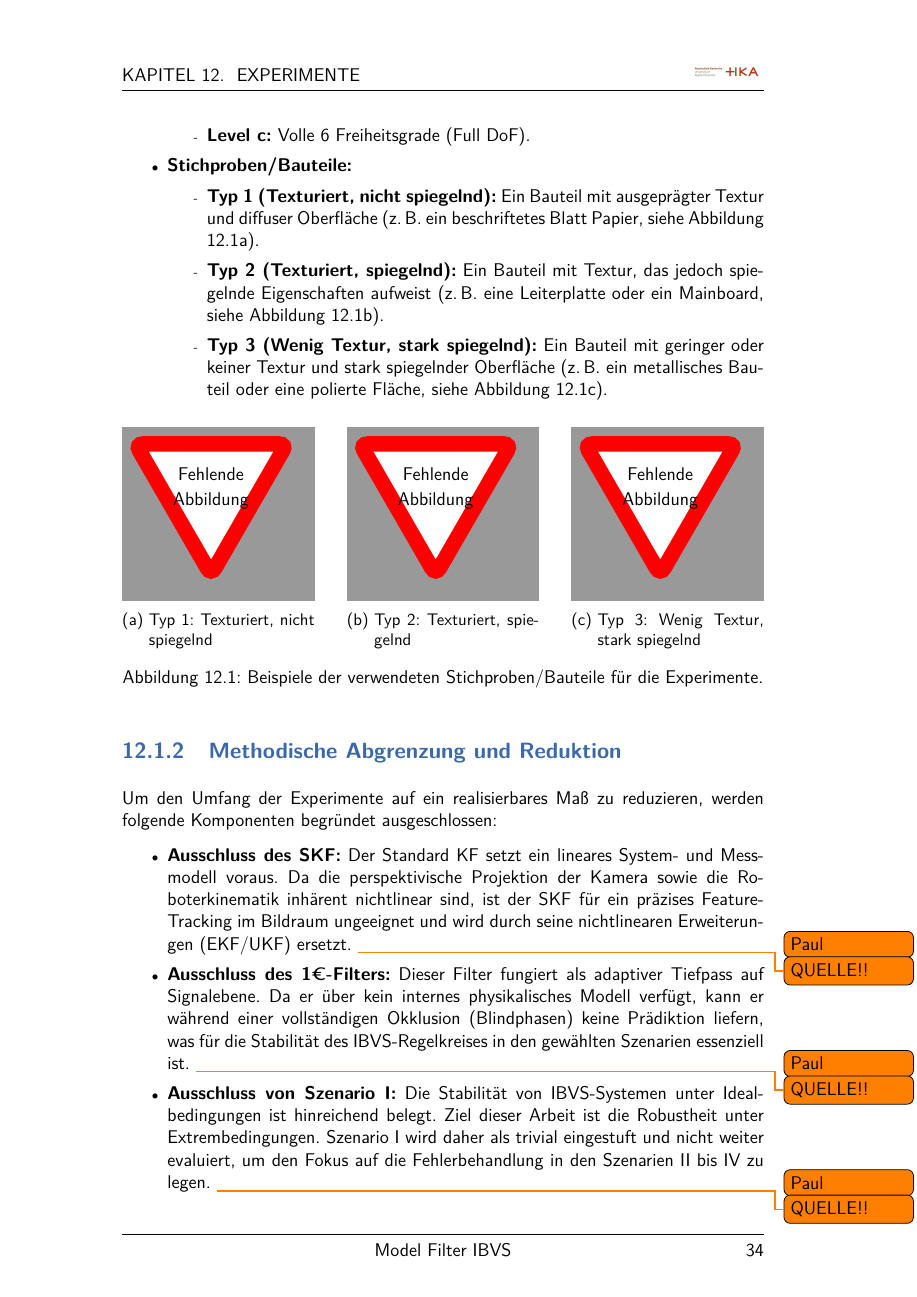
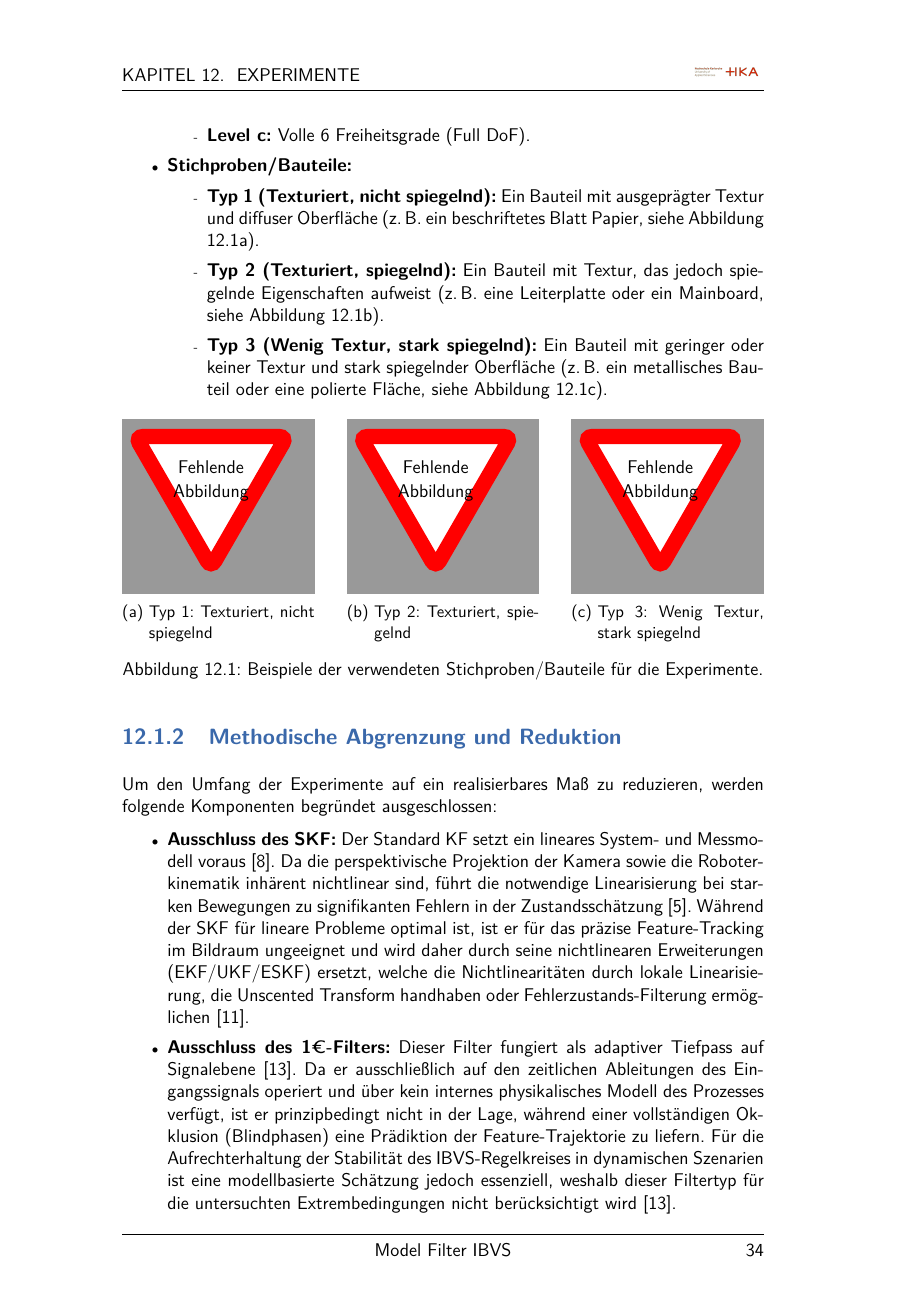
Before and after one commit to Paulchenn/MoKeF, a LaTeX thesis (thesis.tex, which reads TeXFiles/092_Experimente.tex): page 41 of 52. Compiled offline with pdfLaTeX.

Commit message:
Refine exclusion criteria in experiments section with detailed justifications and citations for improved clarity and robustness

```diff
--- a/TeXFiles/092_Experimente.tex
+++ b/TeXFiles/092_Experimente.tex
@@ -84,11 +84,11 @@ Der theoretische Versuchsraum spannt sich aus fünf Dimensionen auf:
 Um den Umfang der Experimente auf ein realisierbares Maß zu reduzieren, werden folgende Komponenten begründet ausgeschlossen:
 
 \begin{listNorm}
-    \item \textbf{Ausschluss des SKF:} Der Standard \ac{KF} setzt ein lineares System- und Messmodell voraus. Da die perspektivische Projektion der Kamera sowie die Roboterkinematik inhärent nichtlinear sind, ist der SKF für ein präzises Feature-Tracking im Bildraum ungeeignet und wird durch seine nichtlinearen Erweiterungen (\ac{EKF}/\ac{UKF}) ersetzt. \todo[author=Paul]{QUELLE!!}
+    \item \textbf{Ausschluss des SKF:} Der Standard \ac{KF} setzt ein lineares System- und Messmodell voraus~\cite{kalman1960new}. Da die perspektivische Projektion der Kamera sowie die Roboterkinematik inhärent nichtlinear sind, führt die notwendige Linearisierung bei starken Bewegungen zu signifikanten Fehlern in der Zustandsschätzung~\cite{thrun2005probabilistic}. Während der SKF für lineare Probleme optimal ist, ist er für das präzise Feature-Tracking im Bildraum ungeeignet und wird daher durch seine nichtlinearen Erweiterungen (\ac{EKF}/\ac{UKF}/\ac{ESKF}) ersetzt, welche die Nichtlinearitäten durch lokale Linearisierung, die Unscented Transform handhaben oder Fehlerzustands-Filterung ermöglichen~\cite{julier1997new}.
 
-    \item \textbf{Ausschluss des 1\euro{}-Filters:} Dieser Filter fungiert als adaptiver Tiefpass auf Signalebene. Da er über kein internes physikalisches Modell verfügt, kann er während einer vollständigen Okklusion (Blindphasen) keine Prädiktion liefern, was für die Stabilität des \ac{IBVS}-Regelkreises in den gewählten Szenarien essenziell ist. \todo[author=Paul]{QUELLE!!}
+    \item \textbf{Ausschluss des 1\euro{}-Filters:} Dieser Filter fungiert als adaptiver Tiefpass auf Signalebene~\cite{casiez20121euro}. Da er ausschließlich auf den zeitlichen Ableitungen des Eingangssignals operiert und über kein internes physikalisches Modell des Prozesses verfügt, ist er prinzipbedingt nicht in der Lage, während einer vollständigen Okklusion (Blindphasen) eine Prädiktion der Feature-Trajektorie zu liefern. Für die Aufrechterhaltung der Stabilität des \ac{IBVS}-Regelkreises in dynamischen Szenarien ist eine modellbasierte Schätzung jedoch essenziell, weshalb dieser Filtertyp für die untersuchten Extrembedingungen nicht berücksichtigt wird~\cite{casiez20121euro}.
 
-    \item \textbf{Ausschluss von Szenario I:} Die Stabilität von \ac{IBVS}-Systemen unter Idealbedingungen ist hinreichend belegt. Ziel dieser Arbeit ist die Robustheit unter Extrembedingungen. Szenario I wird daher als trivial eingestuft und nicht weiter evaluiert, um den Fokus auf die Fehlerbehandlung in den Szenarien II bis IV zu legen. \todo[author=Paul]{QUELLE!!}
+    \item \textbf{Ausschluss von Szenario I:} Die Stabilität von \ac{IBVS}-Systemen unter Idealbedingungen ist in der Literatur hinreichend dokumentiert~\cite{chaumette2006visual, chaumette2007visual2}. Ziel dieser Arbeit ist die Evaluation der Robustheit unter industriellen Störbedingungen (Edge Cases). Da Szenario I keine Herausforderung für die Filter- und Entscheidungslogik darstellt und keine Differenzierung der Algorithmen ermöglicht, wird es als trivial eingestuft. Der Fokus liegt stattdessen auf der Belastbarkeit und Fehlertoleranz in den Szenarien II bis IV, um die Resilienz des Systems gegenüber unvorhergesehenen Umgebungsänderungen zu quantifizieren \cite{marchand2002virtual}.
 \end{listNorm}
 
 \subsection{Design of Experiments (DoE)}
```
Also changed, not shown: TeXFiles/092_Experimente.tex (1 more changed lines).
